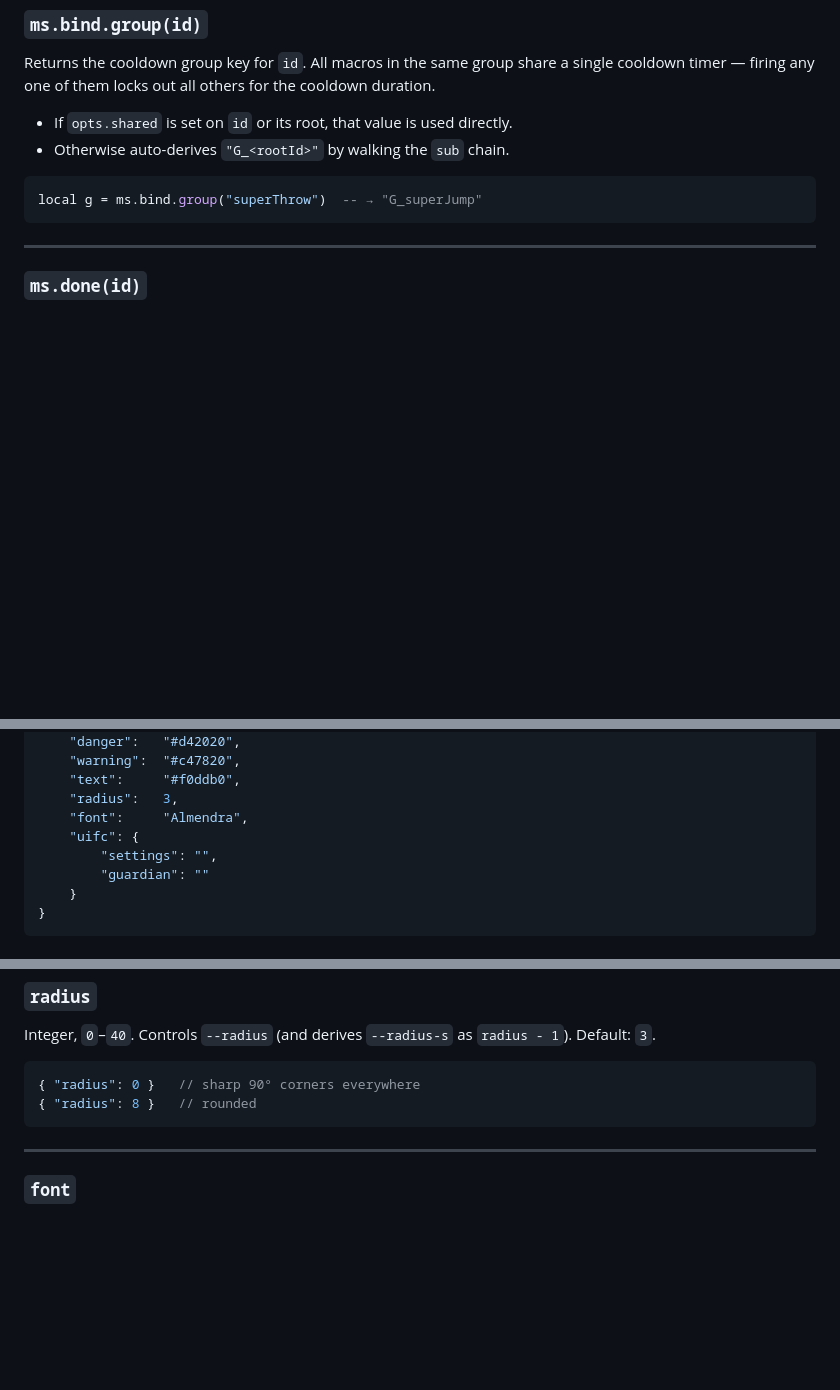
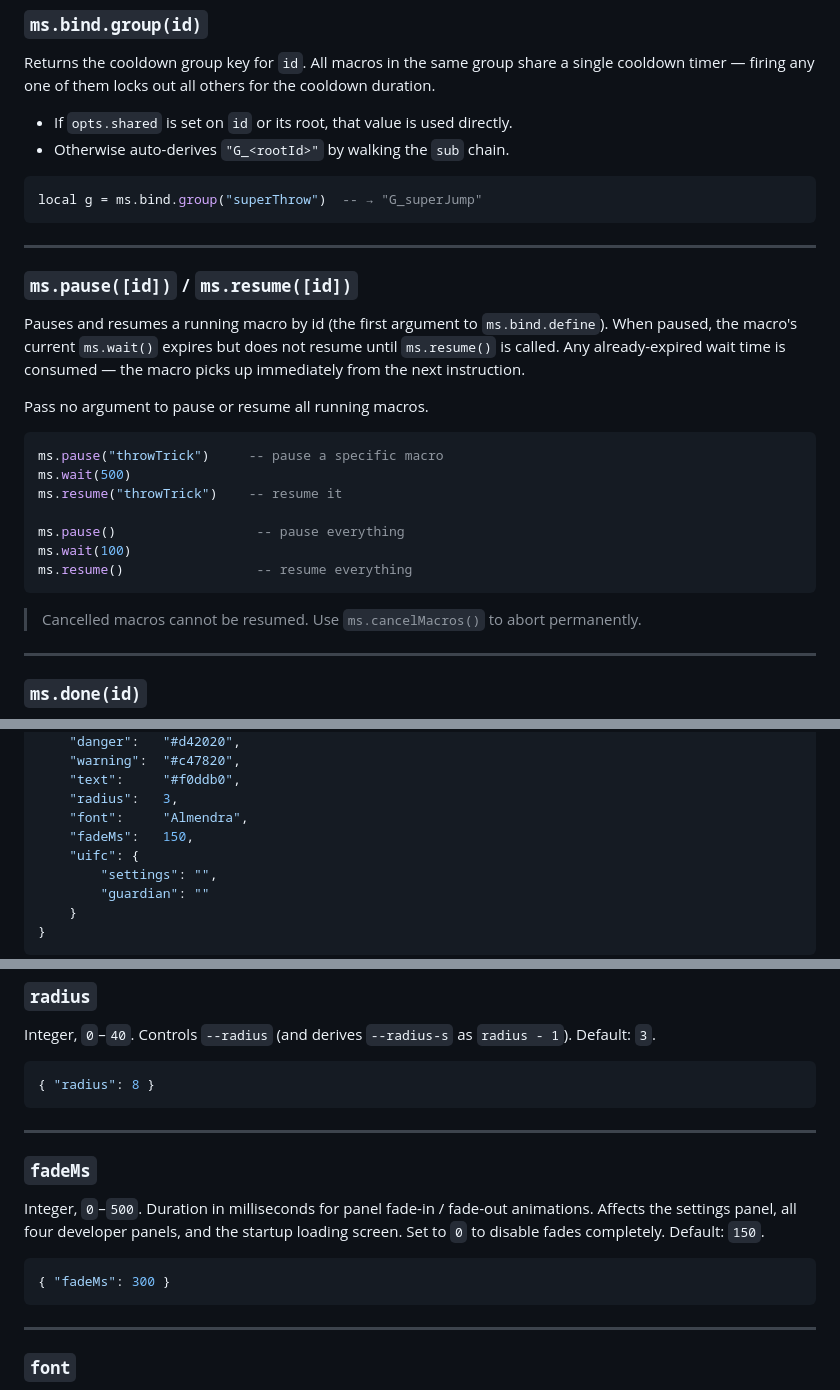
Before and after one commit to mudbourn/ms-utils, a Markdown page: docs/DOCS_MAC.md, 3 parts joined by grey strips. Drawn GitHub-style; blank space fills up the shorter version.

Commit message:
Add ms.pause/ms.resume, theme-configurable fadeMs, update docs

````diff
--- a/docs/DOCS_MAC.md
+++ b/docs/DOCS_MAC.md
@@ -651,6 +651,26 @@ Returns the cooldown group key for `id`. All macros in the same group share a si
 ```lua
 local g = ms.bind.group("superThrow")  -- → "G_superJump"
 ```
+
+---
+
+### `ms.pause([id])` / `ms.resume([id])`
+
+Pauses and resumes a running macro by id (the first argument to `ms.bind.define`). When paused, the macro's current `ms.wait()` expires but does not resume until `ms.resume()` is called. Any already-expired wait time is consumed — the macro picks up immediately from the next instruction.
+
+Pass no argument to pause or resume all running macros.
+
+```lua
+ms.pause("throwTrick")     -- pause a specific macro
+ms.wait(500)
+ms.resume("throwTrick")    -- resume it
+
+ms.pause()                  -- pause everything
+ms.wait(100)
+ms.resume()                 -- resume everything
+```
+
+> Cancelled macros cannot be resumed. Use `ms.cancelMacros()` to abort permanently.
 
 ---
 
@@ -1339,6 +1359,7 @@ The panel UI is fully themeable via `~/.hammerspoon/data/ms_theme.json`. Edit th
     "text":     "#f0ddb0",
     "radius":   3,
     "font":     "Almendra",
+    "fadeMs":   150,
     "uifc": {
         "settings": "",
         "guardian": ""
@@ -1373,8 +1394,17 @@ All color values must be valid hex strings (`#rgb`, `#rrggbb`, or `#rrggbbaa`).
 Integer, `0`–`40`. Controls `--radius` (and derives `--radius-s` as `radius - 1`). Default: `3`.
 
 ```json
-{ "radius": 0 }   // sharp 90° corners everywhere
-{ "radius": 8 }   // rounded
+{ "radius": 8 }
+```
+
+---
+
+### `fadeMs`
+
+Integer, `0`–`500`. Duration in milliseconds for panel fade-in / fade-out animations. Affects the settings panel, all four developer panels, and the startup loading screen. Set to `0` to disable fades completely. Default: `150`.
+
+```json
+{ "fadeMs": 300 }
 ```
 
 ---
````
